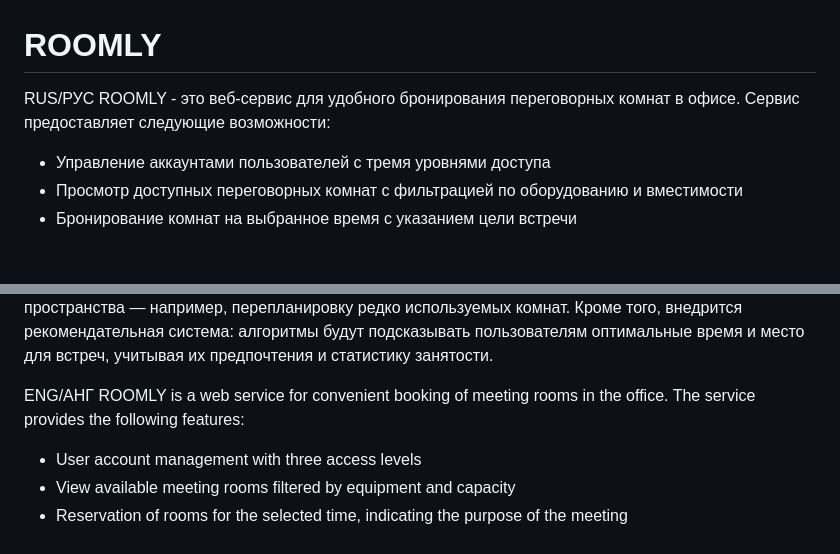
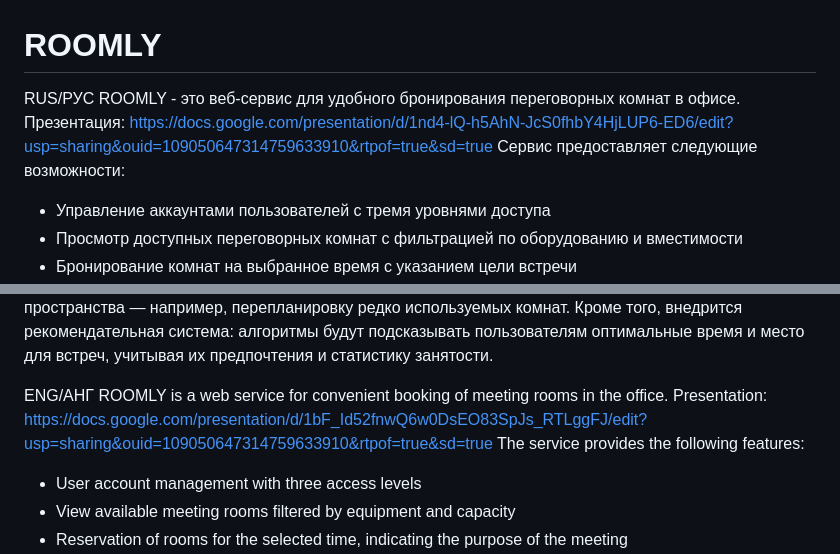
Before and after one commit to FrudenFireKing/ROOMLY, a Markdown page: README.md, 2 parts joined by grey strips. GitHub-like rendering; blank space fills up the shorter version.

```diff
--- a/README.md
+++ b/README.md
@@ -1,6 +1,8 @@
 # ROOMLY
 RUS/РУС
-ROOMLY - это веб-сервис для удобного бронирования переговорных комнат в офисе. Сервис предоставляет следующие возможности:
+ROOMLY - это веб-сервис для удобного бронирования переговорных комнат в офисе.
+Презентация: https://docs.google.com/presentation/d/1nd4-lQ-h5AhN-JcS0fhbY4HjLUP6-ED6/edit?usp=sharing&ouid=109050647314759633910&rtpof=true&sd=true
+Сервис предоставляет следующие возможности:
 - Управление аккаунтами пользователей с тремя уровнями доступа
 - Просмотр доступных переговорных комнат с фильтрацией по оборудованию и вместимости
 - Бронирование комнат на выбранное время с указанием цели встречи
@@ -26,7 +28,9 @@ ROOMLY - это веб-сервис для удобного бронирован
 
 
 ENG/АНГ
-ROOMLY is a web service for convenient booking of meeting rooms in the office. The service provides the following features:
+ROOMLY is a web service for convenient booking of meeting rooms in the office.
+Presentation: https://docs.google.com/presentation/d/1bF_Id52fnwQ6w0DsEO83SpJs_RTLggFJ/edit?usp=sharing&ouid=109050647314759633910&rtpof=true&sd=true
+The service provides the following features:
 - User account management with three access levels
 - View available meeting rooms filtered by equipment and capacity
 - Reservation of rooms for the selected time, indicating the purpose of the meeting
```
